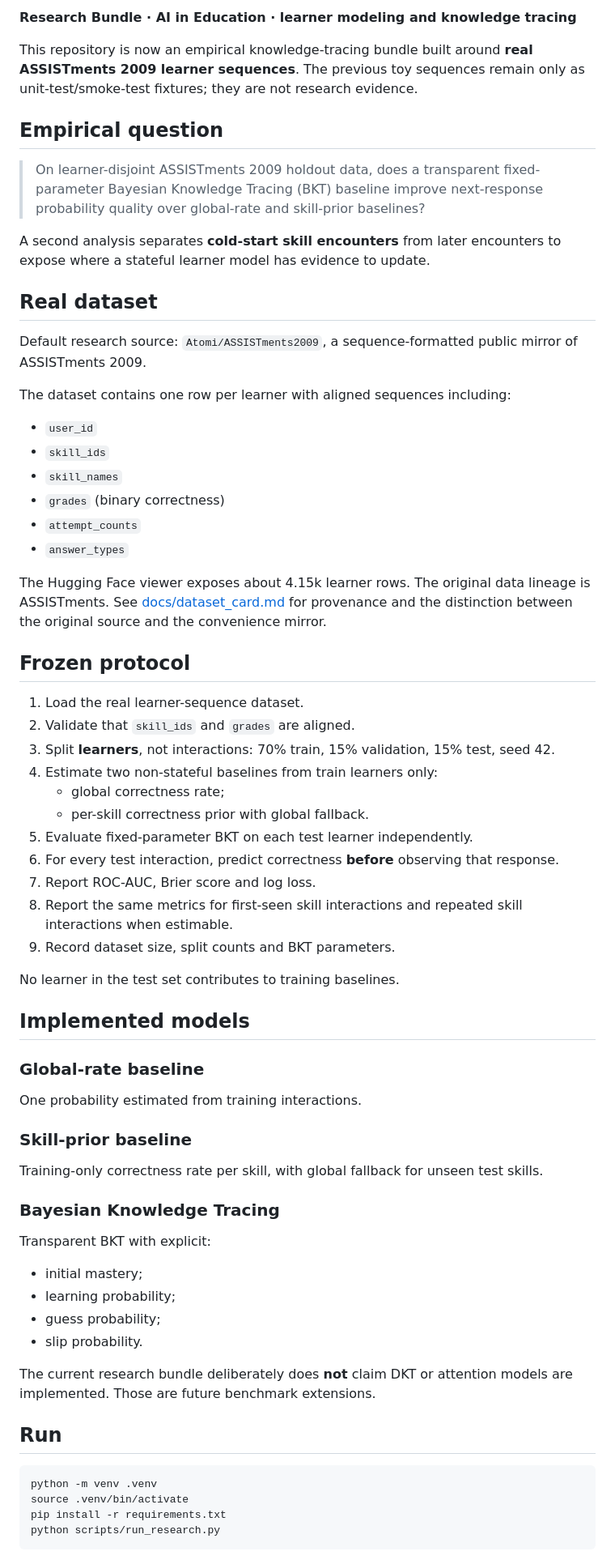
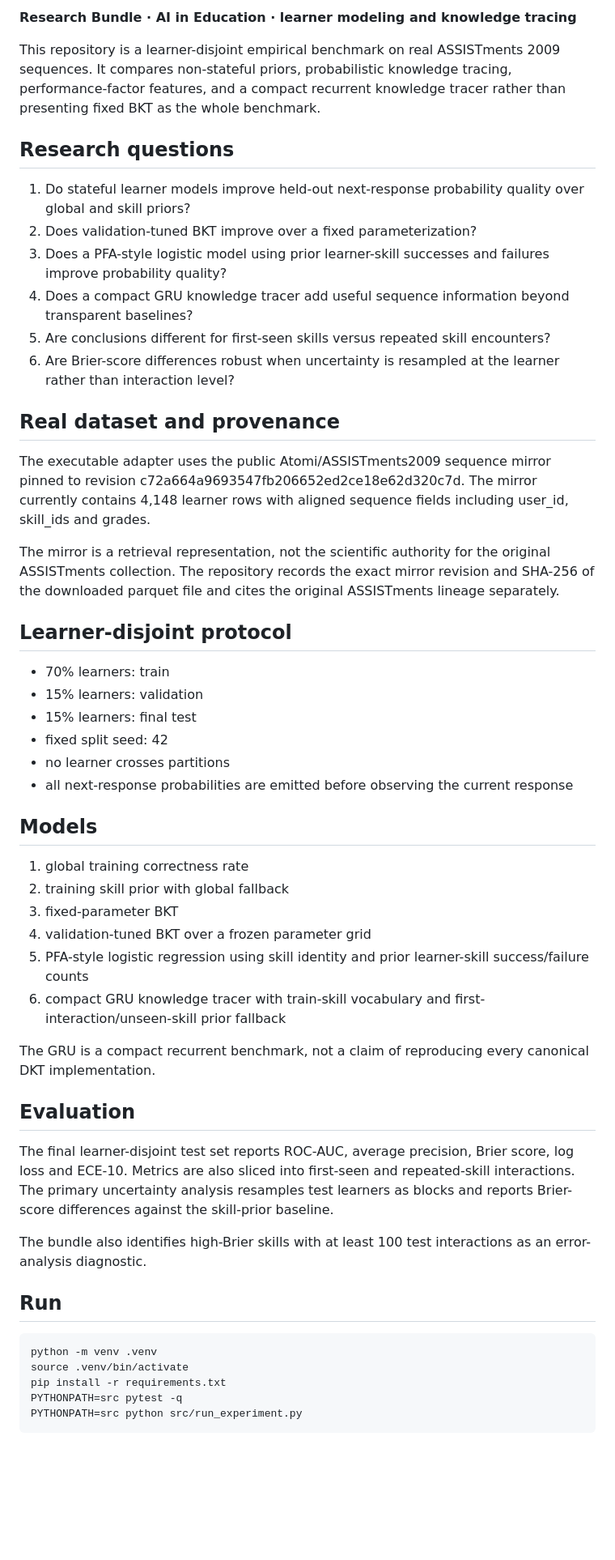
Before and after one commit to devissaputra/knowledge_tracing_benchmark, a Markdown page: README.md, the part around one of its changes. Shown at 81% size. Rendered like a GitHub page; blank space fills up the shorter version.

Commit message:
docs: upgrade README to multi-model learner-disjoint benchmark

````diff
--- a/README.md
+++ b/README.md
@@ -4,68 +5,54 @@
 
 **Research Bundle · AI in Education · learner modeling and knowledge tracing**
 
-This repository is now an empirical knowledge-tracing bundle built around **real ASSISTments 2009 learner sequences**. The previous toy sequences remain only as unit-test/smoke-test fixtures; they are not research evidence.
+This repository is a learner-disjoint empirical benchmark on real ASSISTments 2009 sequences. It compares non-stateful priors, probabilistic knowledge tracing, performance-factor features, and a compact recurrent knowledge tracer rather than presenting fixed BKT as the whole benchmark.
 
-## Empirical question
+## Research questions
 
-> On learner-disjoint ASSISTments 2009 holdout data, does a transparent fixed-parameter Bayesian Knowledge Tracing (BKT) baseline improve next-response probability quality over global-rate and skill-prior baselines?
+1. Do stateful learner models improve held-out next-response probability quality over global and skill priors?
+2. Does validation-tuned BKT improve over a fixed parameterization?
+3. Does a PFA-style logistic model using prior learner-skill successes and failures improve probability quality?
+4. Does a compact GRU knowledge tracer add useful sequence information beyond transparent baselines?
+5. Are conclusions different for first-seen skills versus repeated skill encounters?
+6. Are Brier-score differences robust when uncertainty is resampled at the learner rather than interaction level?
 
-A second analysis separates **cold-start skill encounters** from later encounters to expose where a stateful learner model has evidence to update.
+## Real dataset and provenance
 
-## Real dataset
+The executable adapter uses the public Atomi/ASSISTments2009 sequence mirror pinned to revision c72a664a9693547fb206652ed2ce18e62d320c7d. The mirror currently contains 4,148 learner rows with aligned sequence fields including user_id, skill_ids and grades.
 
-Default research source: `Atomi/ASSISTments2009`, a sequence-formatted public mirror of ASSISTments 2009.
+The mirror is a retrieval representation, not the scientific authority for the original ASSISTments collection. The repository records the exact mirror revision and SHA-256 of the downloaded parquet file and cites the original ASSISTments lineage separately.
 
-The dataset contains one row per learner with aligned sequences including:
+## Learner-disjoint protocol
 
-- `user_id`
-- `skill_ids`
-- `skill_names`
-- `grades` (binary correctness)
-- `attempt_counts`
-- `answer_types`
+- 70% learners: train
+- 15% learners: validation
+- 15% learners: final test
+- fixed split seed: 42
+- no learner crosses partitions
+- all next-response probabilities are emitted before observing the current response
 
-The Hugging Face viewer exposes about 4.15k learner rows. The original data lineage is ASSISTments. See [docs/dataset_card.md](docs/dataset_card.md) for provenance and the distinction between the original source and the convenience mirror.
+## Models
 
-## Frozen protocol
+1. global training correctness rate
+2. training skill prior with global fallback
+3. fixed-parameter BKT
+4. validation-tuned BKT over a frozen parameter grid
+5. PFA-style logistic regression using skill identity and prior learner-skill success/failure counts
+6. compact GRU knowledge tracer with train-skill vocabulary and first-interaction/unseen-skill prior fallback
 
-1. Load the real learner-sequence dataset.
-2. Validate that `skill_ids` and `grades` are aligned.
-3. Split **learners**, not interactions: 70% train, 15% validation, 15% test, seed 42.
-4. Estimate two non-stateful baselines from train learners only:
-   - global correctness rate;
-   - per-skill correctness prior with global fallback.
-5. Evaluate fixed-parameter BKT on each test learner independently.
-6. For every test interaction, predict correctness **before** observing that response.
-7. Report ROC-AUC, Brier score and log loss.
-8. Report the same metrics for first-seen skill interactions and repeated skill interactions when estimable.
-9. Record dataset size, split counts and BKT parameters.
+The GRU is a compact recurrent benchmark, not a claim of reproducing every canonical DKT implementation.
 
-No learner in the test set contributes to training baselines.
+## Evaluation
 
-## Implemented models
+The final learner-disjoint test set reports ROC-AUC, average precision, Brier score, log loss and ECE-10. Metrics are also sliced into first-seen and repeated-skill interactions. The primary uncertainty analysis resamples test learners as blocks and reports Brier-score differences against the skill-prior baseline.
 
-### Global-rate baseline
-One probability estimated from training interactions.
-
-### Skill-prior baseline
-Training-only correctness rate per skill, with global fallback for unseen test skills.
-
-### Bayesian Knowledge Tracing
-Transparent BKT with explicit:
-- initial mastery;
-- learning probability;
-- guess probability;
-- slip probability.
-
-The current research bundle deliberately does **not** claim DKT or attention models are implemented. Those are future benchmark extensions.
+The bundle also identifies high-Brier skills with at least 100 test interactions as an error-analysis diagnostic.
 
 ## Run
 
-```bash
-python -m venv .venv
-source .venv/bin/activate
-pip install -r requirements.txt
-python scripts/run_research.py
-```
+    python -m venv .venv
+    source .venv/bin/activate
+    pip install -r requirements.txt
+    PYTHONPATH=src pytest -q
+    PYTHONPATH=src python src/run_experiment.py
 
````
Also changed, not shown: other parts of README.md (+7 -23 lines).
